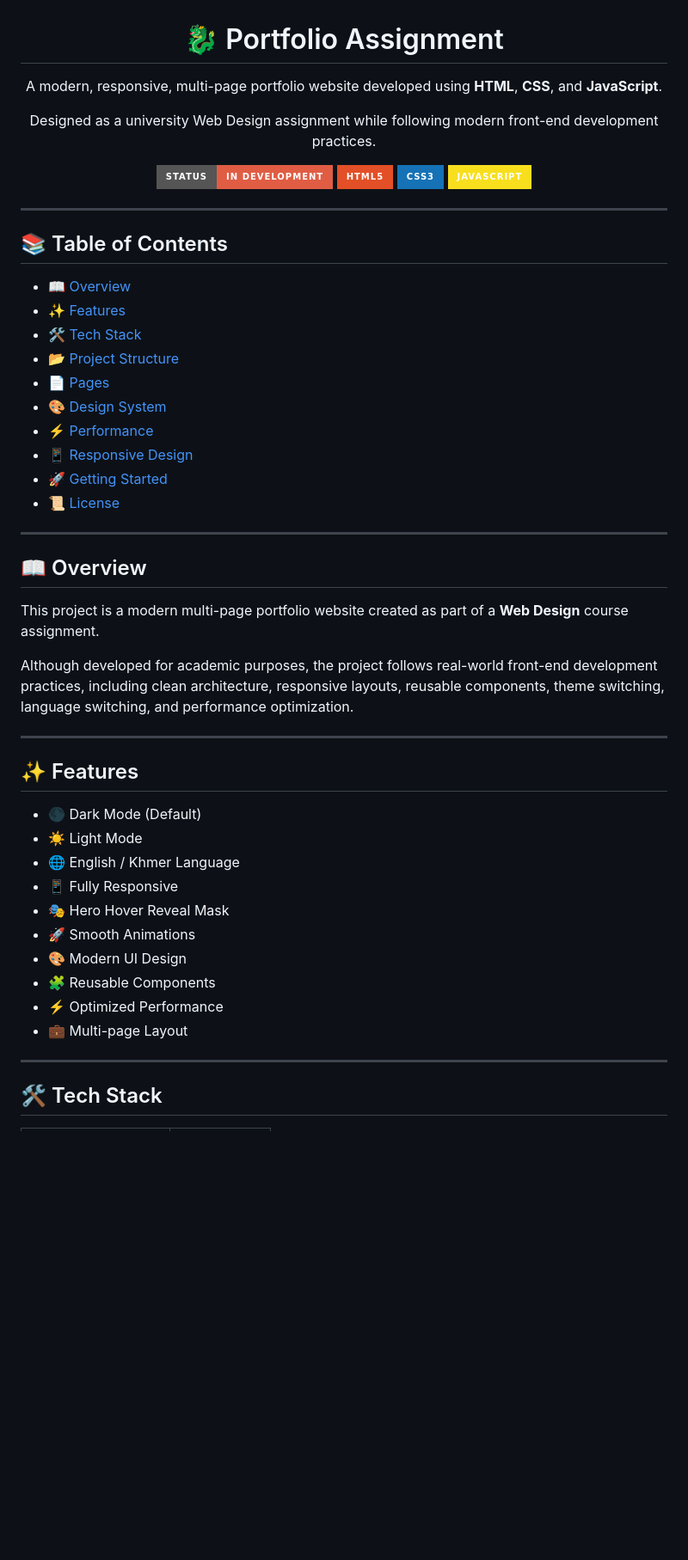
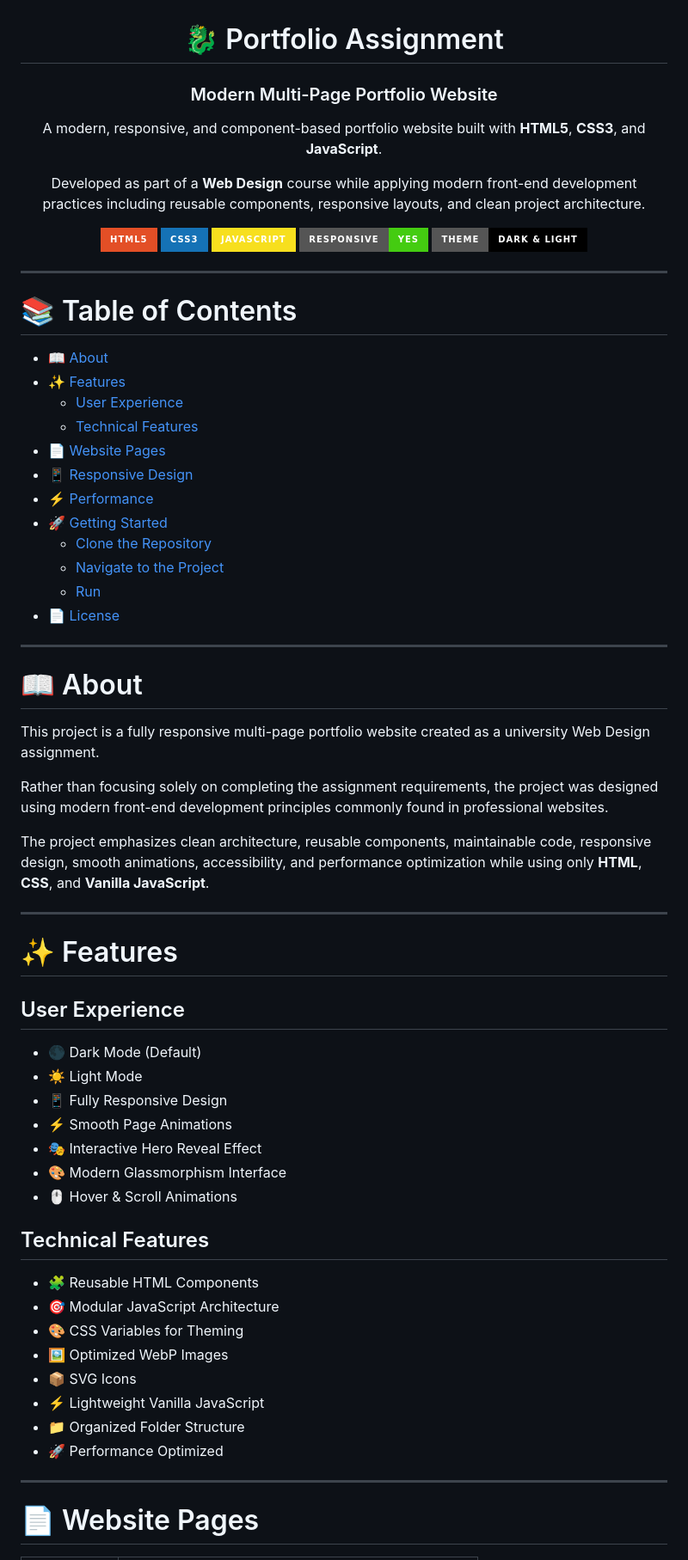
Before and after one commit to Laykimhoung/portfolio-assignment, a Markdown page: README.md, the part around one of its changes. Shown at 86% size. Drawn GitHub-style; badges without logos; blank space fills up the shorter version.

Commit message:
Revise README for improved content and structure
Updated README to enhance clarity and modernize descriptions.

```diff
--- a/README.md
+++ b/README.md
@@ -2,56 +2,76 @@
 
 # 🐉 Portfolio Assignment
 
-A modern, responsive, multi-page portfolio website developed using **HTML**, **CSS**, and **JavaScript**.
+### Modern Multi-Page Portfolio Website
 
-Designed as a university Web Design assignment while following modern front-end development practices.
+A modern, responsive, and component-based portfolio website built with **HTML5**, **CSS3**, and **JavaScript**.
 
-![Status](https://img.shields.io/badge/Status-In%20Development-red?style=for-the-badge)
-![HTML](https://img.shields.io/badge/HTML5-E34F26?style=for-the-badge&logo=html5&logoColor=white)
-![CSS](https://img.shields.io/badge/CSS3-1572B6?style=for-the-badge&logo=css3&logoColor=white)
-![JavaScript](https://img.shields.io/badge/JavaScript-F7DF1E?style=for-the-badge&logo=javascript&logoColor=black)
+Developed as part of a **Web Design** course while applying modern front-end development practices including reusable components, responsive layouts, and clean project architecture.
+
+<p align="center">
+  <img src="https://img.shields.io/badge/HTML5-E34F26?style=for-the-badge&logo=html5&logoColor=white"/>
+  <img src="https://img.shields.io/badge/CSS3-1572B6?style=for-the-badge&logo=css3&logoColor=white"/>
+  <img src="https://img.shields.io/badge/JavaScript-F7DF1E?style=for-the-badge&logo=javascript&logoColor=black"/>
+  <img src="https://img.shields.io/badge/Responsive-Yes-success?style=for-the-badge"/>
+  <img src="https://img.shields.io/badge/Theme-Dark%20%26%20Light-black?style=for-the-badge"/>
+</p>
+
 
 </div>
 
 ---
+# 📚 Table of Contents
 
-## 📚 Table of Contents
-
-- [📖 Overview](#-overview)
+- [📖 About](#-about)
 - [✨ Features](#-features)
-- [🛠 Tech Stack](#-tech-stack)
-- [📂 Project Structure](#-project-structure)
-- [📄 Pages](#-pages)
-- [🎨 Design System](#-design-system)
+  - [User Experience](#user-experience)
+  - [Technical Features](#technical-features)
+- [📄 Website Pages](#-website-pages)
+- [📱 Responsive Design](#-responsive-design)
 - [⚡ Performance](#-performance)
-- [📱 Responsive Design](#-responsive-design)
 - [🚀 Getting Started](#-getting-started)
-- [📜 License](#-license)
+  - [Clone the Repository](#clone-the-repository)
+  - [Navigate to the Project](#navigate-to-the-project)
+  - [Run](#run)
+- [📄 License](#-license)
 
 ---
 
-## 📖 Overview
+# 📖 About
 
-This project is a modern multi-page portfolio website created as part of a **Web Design** course assignment.
+This project is a fully responsive multi-page portfolio website created as a university Web Design assignment.
 
-Although developed for academic purposes, the project follows real-world front-end development practices, including clean architecture, responsive layouts, reusable components, theme switching, language switching, and performance optimization.
+Rather than focusing solely on completing the assignment requirements, the project was designed using modern front-end development principles commonly found in professional websites.
+
+The project emphasizes clean architecture, reusable components, maintainable code, responsive design, smooth animations, accessibility, and performance optimization while using only **HTML**, **CSS**, and **Vanilla JavaScript**.
 
 ---
 
-## ✨ Features
+# ✨ Features
+
+## User Experience
 
 - 🌑 Dark Mode (Default)
 - ☀️ Light Mode
-- 🌐 English / Khmer Language
-- 📱 Fully Responsive
-- 🎭 Hero Hover Reveal Mask
-- 🚀 Smooth Animations
-- 🎨 Modern UI Design
-- 🧩 Reusable Components
-- ⚡ Optimized Performance
-- 💼 Multi-page Layout
+- 📱 Fully Responsive Design
+- ⚡ Smooth Page Animations
+- 🎭 Interactive Hero Reveal Effect
+- 🎨 Modern Glassmorphism Interface
+- 🖱 Hover & Scroll Animations
+
+## Technical Features
+
+- 🧩 Reusable HTML Components
+- 🎯 Modular JavaScript Architecture
+- 🎨 CSS Variables for Theming
+- 🖼 Optimized WebP Images
+- 📦 SVG Icons
+- ⚡ Lightweight Vanilla JavaScript
+- 📁 Organized Folder Structure
+- 🚀 Performance Optimized
+
 
 ---
 
-## 🛠 Tech Stack
+# 📄 Website Pages
 
```
Also changed, not shown: other parts of README.md (+47 -122 lines).
